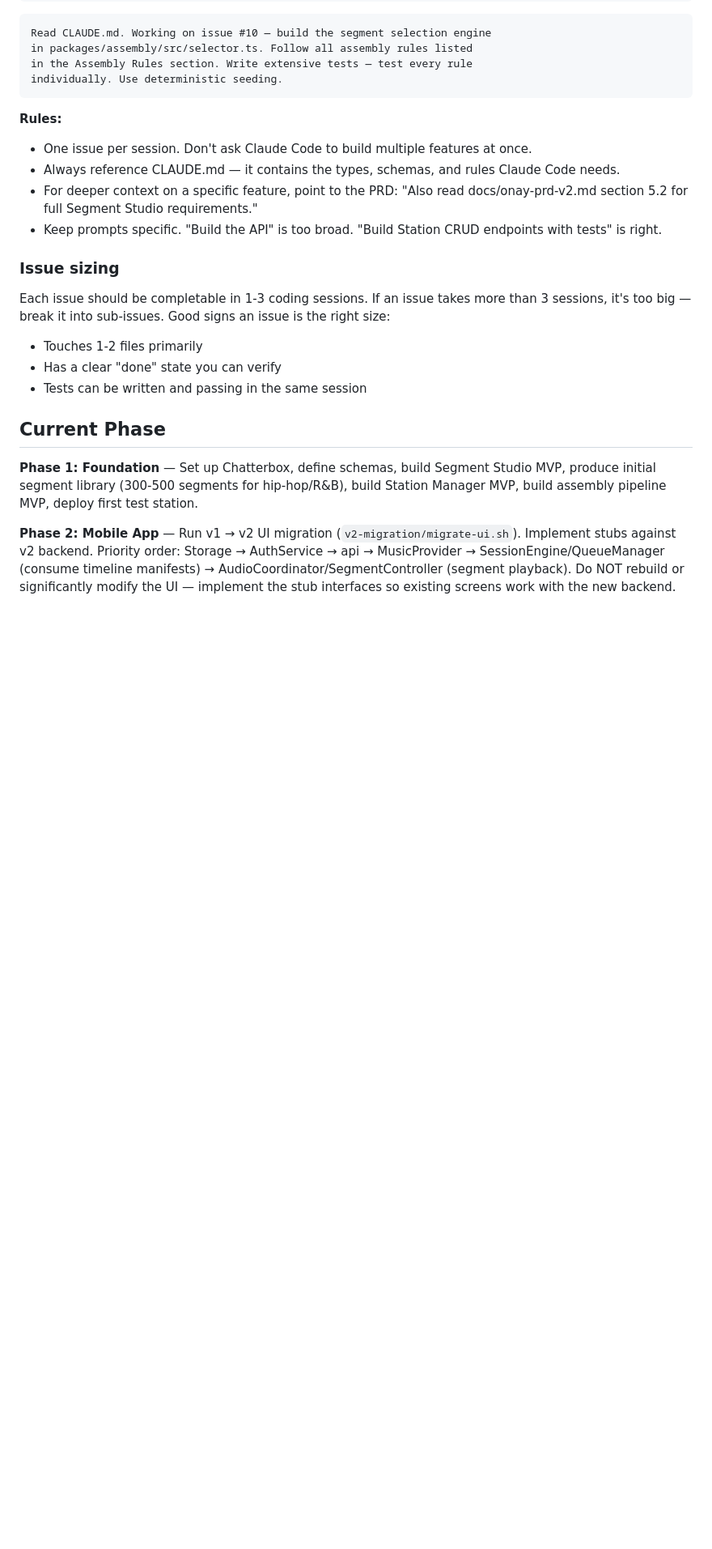
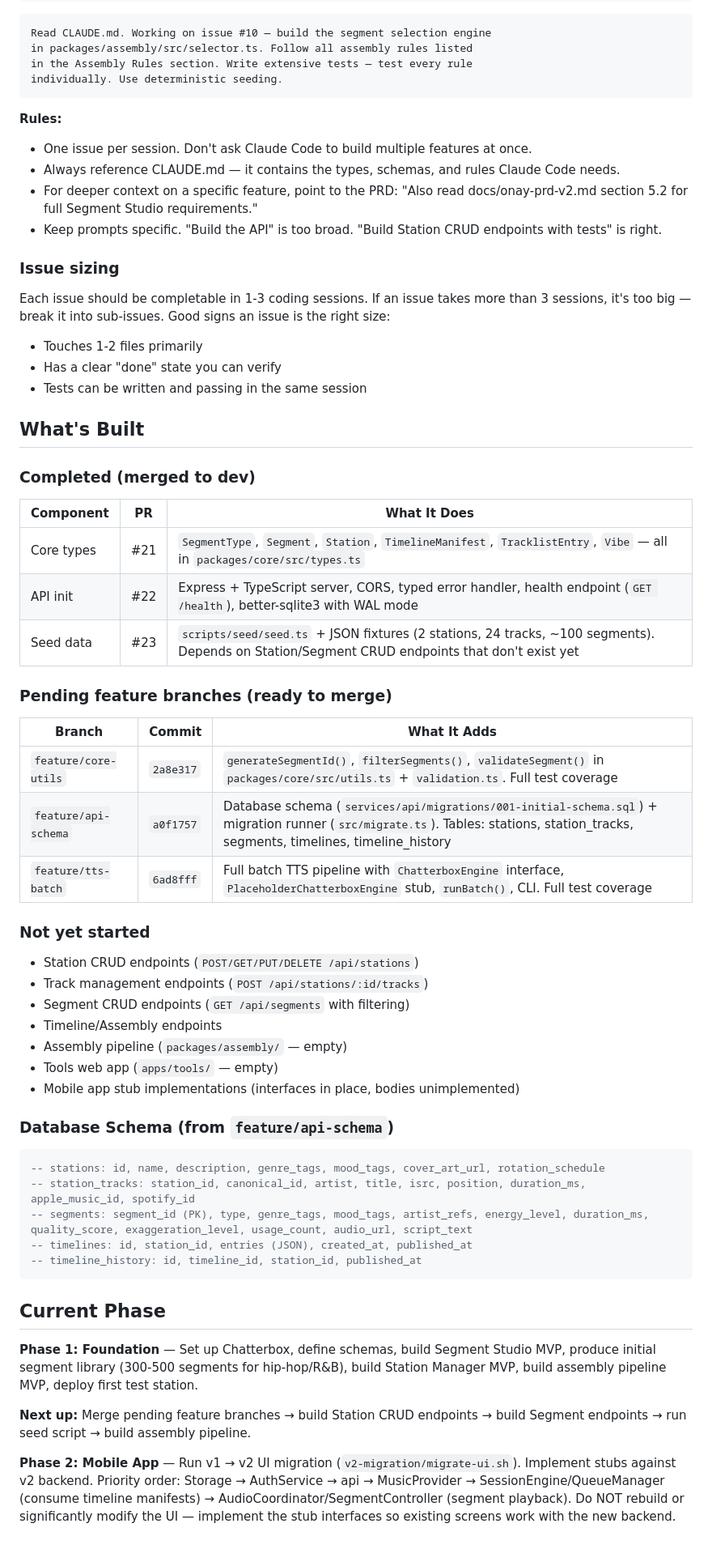
Before and after one commit to bworthy89/onay-v2, a Markdown page: CLAUDE.md, the part around one of its changes. Shown at 81% size. Drawn GitHub-style; blank space fills up the shorter version.

````diff
--- a/CLAUDE.md
+++ b/CLAUDE.md
@@ -263,8 +295,48 @@ Each issue should be completable in 1-3 coding sessions. If an issue takes more
 - Has a clear "done" state you can verify
 - Tests can be written and passing in the same session
 
+## What's Built
+
+### Completed (merged to dev)
+
+| Component | PR | What It Does |
+|---|---|---|
+| Core types | #21 | `SegmentType`, `Segment`, `Station`, `TimelineManifest`, `TracklistEntry`, `Vibe` — all in `packages/core/src/types.ts` |
+| API init | #22 | Express + TypeScript server, CORS, typed error handler, health endpoint (`GET /health`), better-sqlite3 with WAL mode |
+| Seed data | #23 | `scripts/seed/seed.ts` + JSON fixtures (2 stations, 24 tracks, ~100 segments). Depends on Station/Segment CRUD endpoints that don't exist yet |
+
+### Pending feature branches (ready to merge)
+
+| Branch | Commit | What It Adds |
+|---|---|---|
+| `feature/core-utils` | `2a8e317` | `generateSegmentId()`, `filterSegments()`, `validateSegment()` in `packages/core/src/utils.ts` + `validation.ts`. Full test coverage |
+| `feature/api-schema` | `a0f1757` | Database schema (`services/api/migrations/001-initial-schema.sql`) + migration runner (`src/migrate.ts`). Tables: stations, station_tracks, segments, timelines, timeline_history |
+| `feature/tts-batch` | `6ad8fff` | Full batch TTS pipeline with `ChatterboxEngine` interface, `PlaceholderChatterboxEngine` stub, `runBatch()`, CLI. Full test coverage |
+
+### Not yet started
+
+- Station CRUD endpoints (`POST/GET/PUT/DELETE /api/stations`)
+- Track management endpoints (`POST /api/stations/:id/tracks`)
+- Segment CRUD endpoints (`GET /api/segments` with filtering)
+- Timeline/Assembly endpoints
+- Assembly pipeline (`packages/assembly/` — empty)
+- Tools web app (`apps/tools/` — empty)
+- Mobile app stub implementations (interfaces in place, bodies unimplemented)
+
+### Database Schema (from `feature/api-schema`)
+
+```sql
+-- stations: id, name, description, genre_tags, mood_tags, cover_art_url, rotation_schedule
+-- station_tracks: station_id, canonical_id, artist, title, isrc, position, duration_ms, apple_music_id, spotify_id
+-- segments: segment_id (PK), type, genre_tags, mood_tags, artist_refs, energy_level, duration_ms, quality_score, exaggeration_level, usage_count, audio_url, script_text
+-- timelines: id, station_id, entries (JSON), created_at, published_at
+-- timeline_history: id, timeline_id, station_id, published_at
+```
+
 ## Current Phase
 
 **Phase 1: Foundation** — Set up Chatterbox, define schemas, build Segment Studio MVP, produce initial segment library (300-500 segments for hip-hop/R&B), build Station Manager MVP, build assembly pipeline MVP, deploy first test station.
 
+**Next up:** Merge pending feature branches → build Station CRUD endpoints → build Segment endpoints → run seed script → build assembly pipeline.
+
 **Phase 2: Mobile App** — Run v1 → v2 UI migration (`v2-migration/migrate-ui.sh`). Implement stubs against v2 backend. Priority order: Storage → AuthService → api → MusicProvider → SessionEngine/QueueManager (consume timeline manifests) → AudioCoordinator/SegmentController (segment playback). Do NOT rebuild or significantly modify the UI — implement the stub interfaces so existing screens work with the new backend.
````
Also changed, not shown: other parts of CLAUDE.md (+32 -0 lines).
